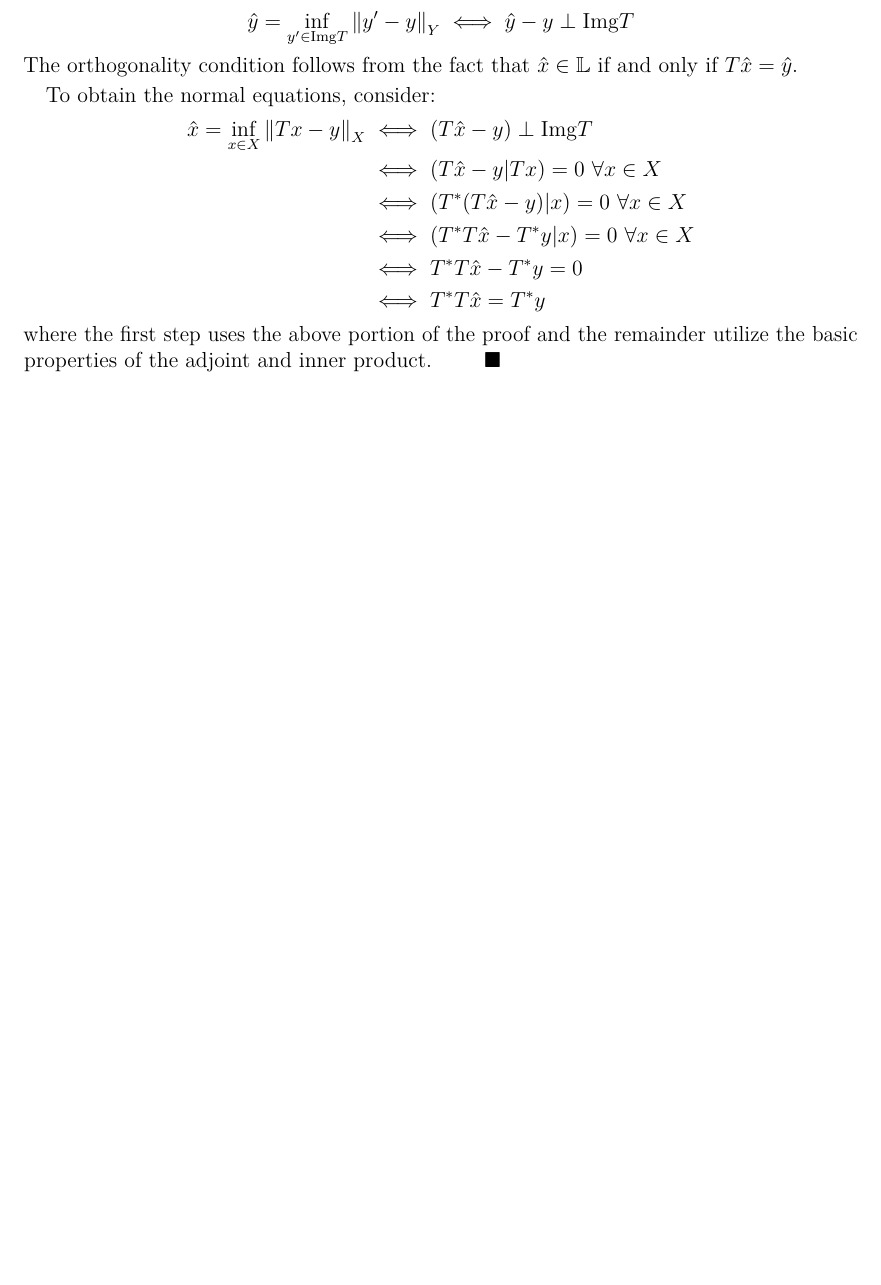
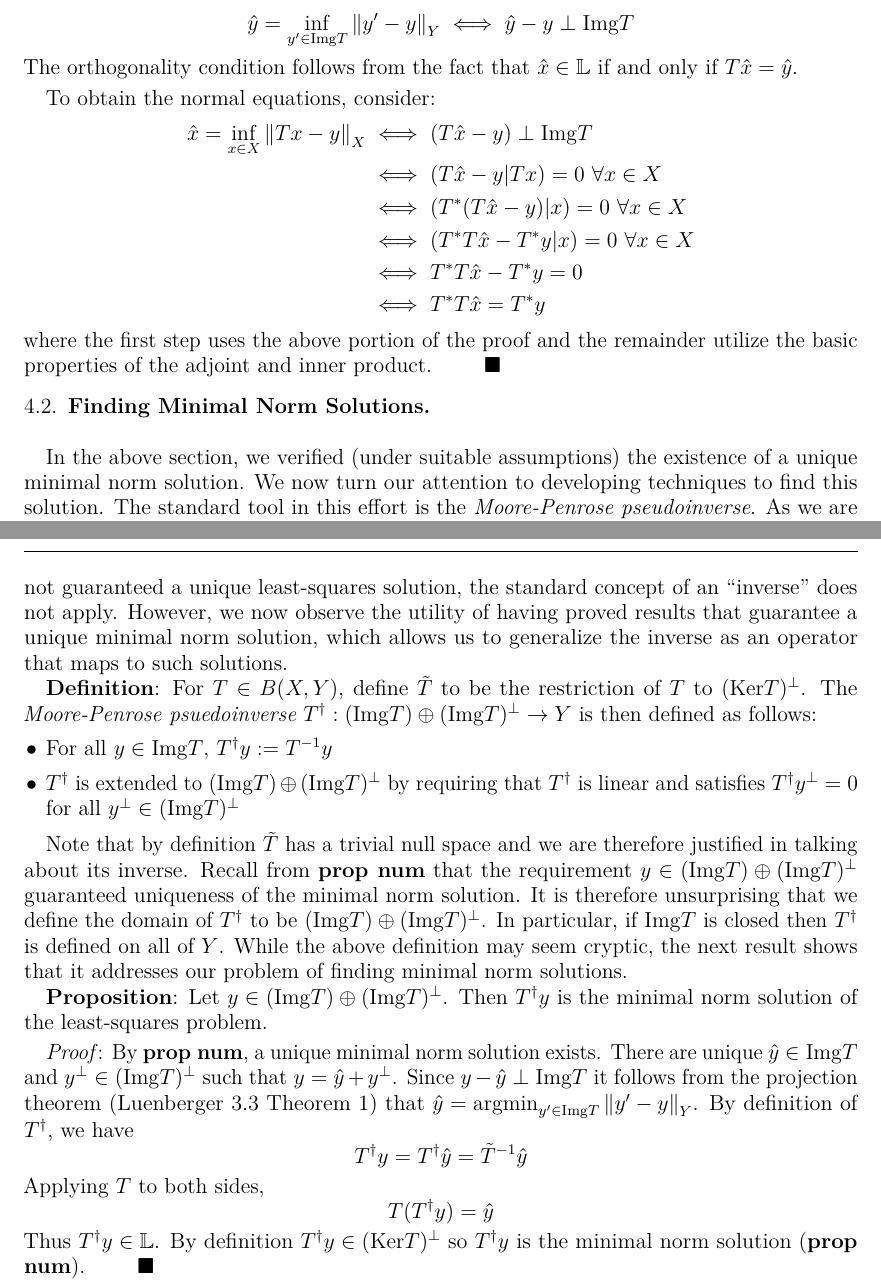
Before and after one commit to arob5/inverse-problems-paper, a LaTeX paper (intro_to_inverse_problems.tex): part of page 4 of 4 before the commit and two parts of pages 4 and 5 of 5 after it, the two joined at a grey line, cut so that both start at the same text, the shorter picture padded with empty space. Compiled offline with pdfLaTeX.

Commit message:
Added content on Moore-Penrose psuedoinverse

```diff
--- a/intro_to_inverse_problems.tex
+++ b/intro_to_inverse_problems.tex
@@ -165,6 +167,31 @@ To obtain the normal equations, consider:
 \end{align*}
 where the first step uses the above portion of the proof and the remainder utilize the basic properties of the adjoint and inner product. $\qquad \blacksquare$
 
+ \subsection{Finding Minimal Norm Solutions} \hfill \\
+
+ In the above section, we verified (under suitable assumptions) the existence of a unique minimal norm solution. We now turn our attention to developing techniques to find this solution. The standard tool in this effort is the \textit{Moore-Penrose pseudoinverse}. As we are not guaranteed a unique least-squares solution, the standard concept of an ``inverse'' does not apply. However, we now observe the utility of having proved results that guarantee a unique minimal norm solution, which allows us to generalize the inverse as an operator that maps to such solutions.
+
+ \textbf{Definition}: For $T \in B(X, Y)$, define $\tilde{T}$ to be the restriction of $T$ to $(\Ker T)^\perp$. The \textit{Moore-Penrose psuedoinverse} $T^\dagger : (\Img T) \oplus (\Img T)^\perp \to Y$ is then defined as follows:
+ \begin{itemize}
+ \item For all $y \in \Img T$, $T^\dagger y := T^{-1}y$
+ \item $T^\dagger$ is extended to $(\Img T) \oplus (\Img T)^\perp$ by requiring that $T^\dagger$ is linear and satisfies $T^\dagger y^\perp = 0$ for all $y^\perp \in (\Img T)^\perp$
+ \end{itemize}
+
+Note that by definition $\tilde{T}$ has a trivial null space and we are therefore justified in talking about its inverse. Recall from \textbf{prop num} that the requirement $y \in (\Img T) \oplus (\Img T)^\perp$ guaranteed uniqueness of the minimal norm solution. It is therefore unsurprising that we define the domain of $T^\dagger$ to be $(\Img T) \oplus (\Img T)^\perp$. In particular, if $\Img T$ is closed then $T^\dagger$ is defined on all of $Y$. While the above definition may seem cryptic, the next result shows that it addresses our problem of finding minimal norm solutions.
+
+\textbf{Proposition}: Let $y \in (\Img T) \oplus (\Img T)^\perp$. Then $T^\dagger y$ is the minimal norm solution of the least-squares problem.
+
+\smallskip
+
+\textit{Proof}: By \textbf{prop num}, a unique minimal norm solution exists. There are unique $\hat{y} \in \Img T$ and $y^\perp \in (\Img T)^\perp$ such that $y = \hat{y} + y^\perp$. Since $y - \hat{y} \perp \Img T$ it follows from the projection theorem (Luenberger 3.3 Theorem 1) that $\hat{y} = \argmin_{y^\prime \in \Img T} \norm{y^\prime - y}_Y$. By definition of $T^\dagger$, we have \[T^\dagger y = T^\dagger \hat{y} = \tilde{T}^{-1}\hat{y}\]
+ Applying $T$ to both sides, \[T(T^\dagger y) = \hat{y}\]
+ Thus $T^\dagger y \in \mathbb{L}$. By definition $T^\dagger y \in (\Ker T)^\perp$ so $T^\dagger y$ is the minimal norm solution (\textbf{prop num}). $\qquad \blacksquare$
+
+
+
+
+
+
 
 
 \end{document}
```
Also changed, not shown: intro_to_inverse_problems.tex (4 more changed lines).
